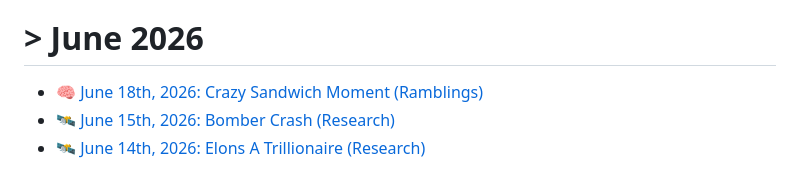
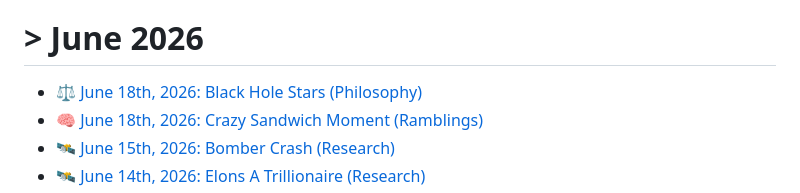
Before and after one commit to TheMindverse/TheMindverse.github.io, a Markdown page: pages/landing/blog.md, the part around the change. GitHub-like rendering.

Commit message:
Initial Commit

```diff
--- a/pages/landing/blog.md
+++ b/pages/landing/blog.md
@@ -22,6 +22,7 @@ This acts as my personal note taking journal, most if not all of these entries a
 
 # > June 2026
 
+- ⚖️ [June 18th, 2026: Black Hole Stars (Philosophy)](pages/blog/2026/june18th-blackholestars.md)
 - 🧠 [June 18th, 2026: Crazy Sandwich Moment (Ramblings)](pages/blog/2026/june18th-crazysandwich.md)
 - 🛰️ [June 15th, 2026: Bomber Crash (Research)](pages/blog/2026/june15th-bombercrash.md)
 - 🛰️ [June 14th, 2026: Elons A Trillionaire (Research)](pages/blog/2026/june14th-elontrillionaire.md)
```
Also changed, not shown: 1 other file.
